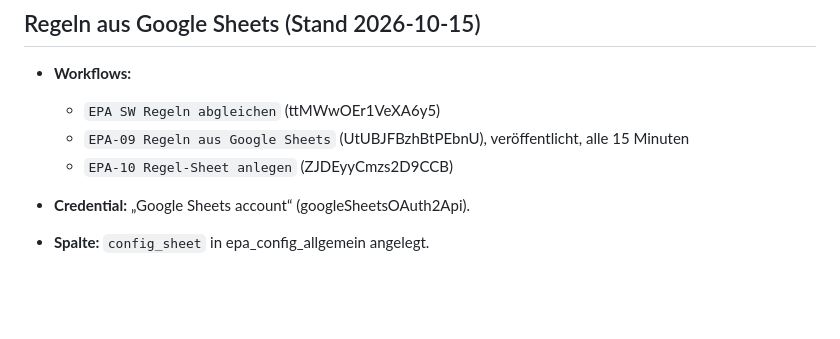
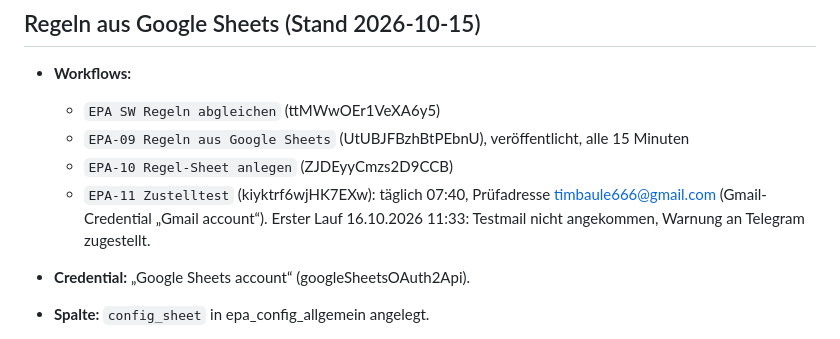
Before and after one commit to timbaule666/n8n, a Markdown page: email-process-agent/docs/Instanz-timbaule.md, the part around the change. Rendered like a GitHub page; blank space fills up the shorter version.

Commit message:
Doku: EPA-11 in der Instanz
Co-Authored-By: Claude Opus 5.5 <noreply@anthropic.com>
Claude-Session: https://claude.ai/code/session_01DWBN4EiRV4Kip9NV7YGeLF

```diff
--- a/email-process-agent/docs/Instanz-timbaule.md
+++ b/email-process-agent/docs/Instanz-timbaule.md
@@ -121,6 +121,7 @@ Tims privates Microsoft-Konto hat keine Teams-Lizenz. Microsoft antwortet auf Gr
   - `EPA SW Regeln abgleichen` (ttMWwOEr1VeXA6y5)
   - `EPA-09 Regeln aus Google Sheets` (UtUBJFBzhBtPEbnU), veröffentlicht, alle 15 Minuten
   - `EPA-10 Regel-Sheet anlegen` (ZJDEyyCmzs2D9CCB)
+  - `EPA-11 Zustelltest` (kiyktrf6wjHK7EXw): täglich 07:40, Prüfadresse timbaule666@gmail.com (Gmail-Credential „Gmail account“). Erster Lauf 16.10.2026 11:33: Testmail nicht angekommen, Warnung an Telegram zugestellt.
 - **Credential:** „Google Sheets account“ (googleSheetsOAuth2Api).
 - **Spalte:** `config_sheet` in epa_config_allgemein angelegt.
 - **Test-Sheet für epa-test** (in Tims Google Drive): https://docs.google.com/spreadsheets/d/12qa5Ic_-LLxbxGiG0uGEHwbsM-NGNfLyXOnkUjlPfjo/edit
```
